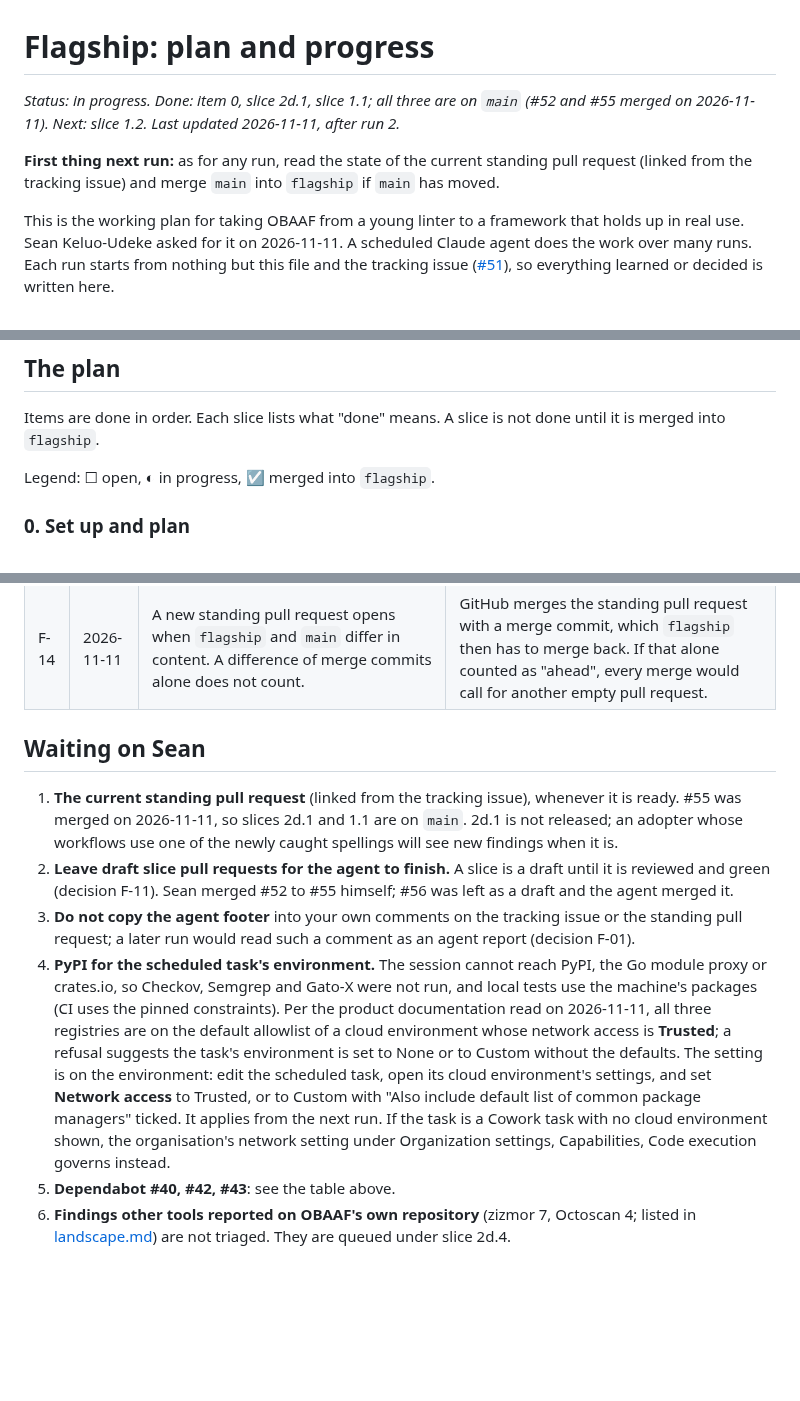
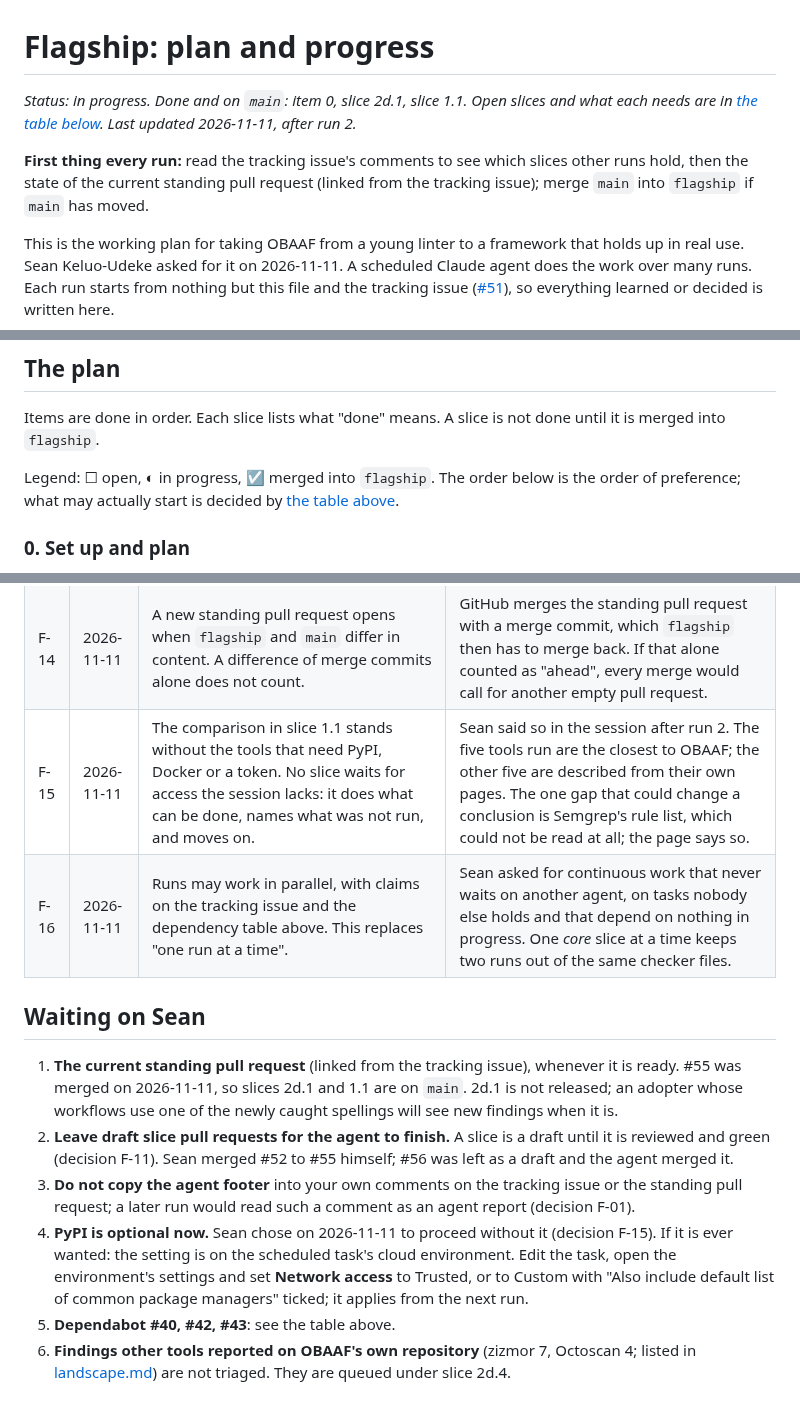
Before and after one commit to Obaaf/OBAAF, a Markdown page: docs/flagship.md, 3 parts joined by grey strips. GitHub-like rendering; blank space fills up the shorter version.

```diff
--- a/docs/flagship.md
+++ b/docs/flagship.md
@@ -1,8 +1,8 @@
 # Flagship: plan and progress
 
-*Status: in progress. Done: item 0, slice 2d.1, slice 1.1; all three are on `main` (#52 and #55 merged on 2026-11-11). Next: slice 1.2. Last updated 2026-11-11, after run 2.*
+*Status: in progress. Done and on `main`: item 0, slice 2d.1, slice 1.1. Open slices and what each needs are in [the table below](#what-may-be-worked-on-and-when). Last updated 2026-11-11, after run 2.*
 
-**First thing next run:** as for any run, read the state of the current standing pull request (linked from the tracking issue) and merge `main` into `flagship` if `main` has moved.
+**First thing every run:** read the tracking issue's comments to see which slices other runs hold, then the state of the current standing pull request (linked from the tracking issue); merge `main` into `flagship` if `main` has moved.
 
 This is the working plan for taking OBAAF from a young linter to a framework that holds up in real use. Sean Keluo-Udeke asked for it on 2026-11-11. A scheduled Claude agent does the work over many runs. Each run starts from nothing but this file and the tracking issue ([#51](https://github.com/Obaaf/OBAAF/issues/51)), so everything learned or decided is written here.
 
@@ -59,7 +106,7 @@ Both papers were read before planning (Paper 1: abstract, sections 5 to 8 and 11
 
 Items are done in order. Each slice lists what "done" means. A slice is not done until it is merged into `flagship`.
 
-Legend: ☐ open, ◐ in progress, ☑ merged into `flagship`.
+Legend: ☐ open, ◐ in progress, ☑ merged into `flagship`. The order below is the order of preference; what may actually start is decided by [the table above](#what-may-be-worked-on-and-when).
 
 ### 0. Set up and plan
 
@@ -165,13 +212,15 @@ The site lives in [`site/`](../site/README.md), is built by `site/build.py`, and
 | F-12 | 2026-11-11 | A fix that changes code after the reviewer's last pass is either reviewed again or limited to wording. | The second round of fixes in 2d.1 introduced a new problem (memory), which only the next review pass caught. |
 | F-13 | 2026-11-11 | Agent commits carry Sean's sign-off line from this point on. Earlier commits are left as they are. This replaces the second half of F-05; the author of the commits is still the session's identity. | Sean said so in the session after run 2 ("Proceed with the sign-off"). The line is his statement under the DCO, and the form is the one his earlier commits use. History is never rewritten, so commits before this have none. If a DCO check is ever added it will want the author and the sign-off to match; that would need a further word from Sean. |
 | F-14 | 2026-11-11 | A new standing pull request opens when `flagship` and `main` differ in content. A difference of merge commits alone does not count. | GitHub merges the standing pull request with a merge commit, which `flagship` then has to merge back. If that alone counted as "ahead", every merge would call for another empty pull request. |
+| F-15 | 2026-11-11 | The comparison in slice 1.1 stands without the tools that need PyPI, Docker or a token. No slice waits for access the session lacks: it does what can be done, names what was not run, and moves on. | Sean said so in the session after run 2. The five tools run are the closest to OBAAF; the other five are described from their own pages. The one gap that could change a conclusion is Semgrep's rule list, which could not be read at all; the page says so. |
+| F-16 | 2026-11-11 | Runs may work in parallel, with claims on the tracking issue and the dependency table above. This replaces "one run at a time". | Sean asked for continuous work that never waits on another agent, on tasks nobody else holds and that depend on nothing in progress. One *core* slice at a time keeps two runs out of the same checker files. |
 
 ## Waiting on Sean
 
 1. **The current standing pull request** (linked from the tracking issue), whenever it is ready. #55 was merged on 2026-11-11, so slices 2d.1 and 1.1 are on `main`. 2d.1 is not released; an adopter whose workflows use one of the newly caught spellings will see new findings when it is.
 2. **Leave draft slice pull requests for the agent to finish.** A slice is a draft until it is reviewed and green (decision F-11). Sean merged #52 to #55 himself; #56 was left as a draft and the agent merged it.
 3. **Do not copy the agent footer** into your own comments on the tracking issue or the standing pull request; a later run would read such a comment as an agent report (decision F-01).
-4. **PyPI for the scheduled task's environment.** The session cannot reach PyPI, the Go module proxy or crates.io, so Checkov, Semgrep and Gato-X were not run, and local tests use the machine's packages (CI uses the pinned constraints). Per the product documentation read on 2026-11-11, all three registries are on the default allowlist of a cloud environment whose network access is **Trusted**; a refusal suggests the task's environment is set to None or to Custom without the defaults. The setting is on the environment: edit the scheduled task, open its cloud environment's settings, and set **Network access** to Trusted, or to Custom with "Also include default list of common package managers" ticked. It applies from the next run. If the task is a Cowork task with no cloud environment shown, the organisation's network setting under Organization settings, Capabilities, Code execution governs instead.
+4. **PyPI is optional now.** Sean chose on 2026-11-11 to proceed without it (decision F-15). If it is ever wanted: the setting is on the scheduled task's cloud environment. Edit the task, open the environment's settings and set **Network access** to Trusted, or to Custom with "Also include default list of common package managers" ticked; it applies from the next run.
 5. **Dependabot #40, #42, #43**: see the table above.
 6. **Findings other tools reported on OBAAF's own repository** (zizmor 7, Octoscan 4; listed in [landscape.md](landscape.md)) are not triaged. They are queued under slice 2d.4.
 
```
Also changed, not shown: other parts of docs/flagship.md (+48 -0 lines).
